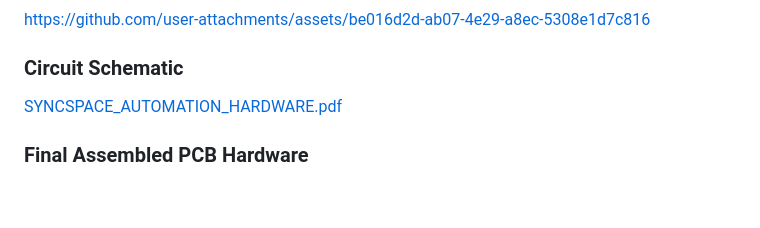
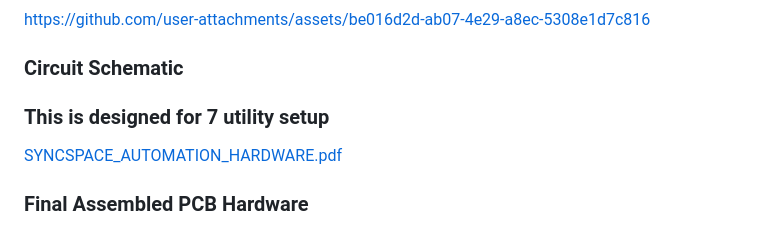
Before and after one commit to ROCKER-RID/SyncSpace-IoT-Smart-Control-With-Fault-Diagonisation, a Markdown page: README.md, the part around the change. Rendered like a GitHub page; blank space fills up the shorter version.

```diff
--- a/README.md
+++ b/README.md
@@ -199,6 +199,7 @@ src="https://github.com/user-attachments/assets/9d41882b-1dcf-4618-8b00-d4587f5e
 https://github.com/user-attachments/assets/be016d2d-ab07-4e29-a8ec-5308e1d7c816
 
 ### Circuit Schematic
+### This is designed for 7 utility setup
 
 [SYNCSPACE_AUTOMATION_HARDWARE.pdf](https://github.com/user-attachments/files/28308854/SYNCSPACE_AUTOMATION_HARDWARE.pdf)
 
```
